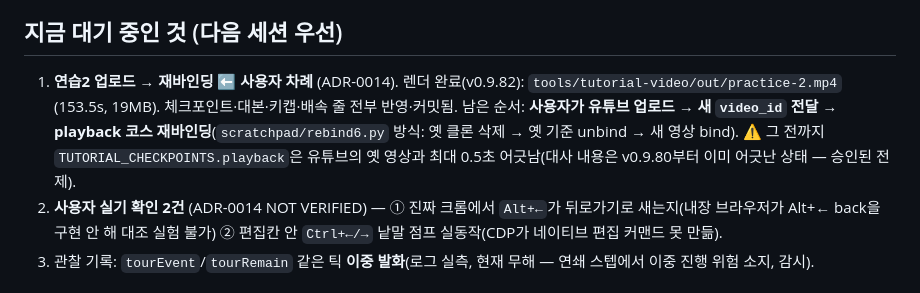
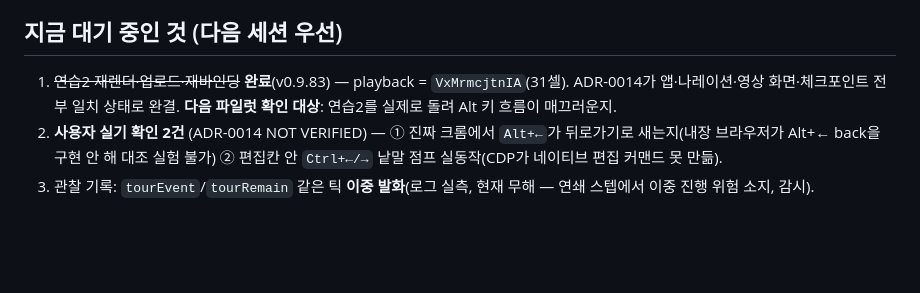
Before and after one commit to BlueSky8bya/jamak-ouroboros, a Markdown page: docs/agent/CURRENT_STATE.md, the part around the change. GitHub-like rendering; blank space fills up the shorter version.

```diff
--- a/docs/agent/CURRENT_STATE.md
+++ b/docs/agent/CURRENT_STATE.md
@@ -4,7 +4,7 @@ Last Updated: 2026-07-17 (v0.9.80 — **ADR-0014 조합키 분리: Alt=이동 /
 
 ## 지금 대기 중인 것 (다음 세션 우선)
 
-1. **연습2 업로드 → 재바인딩** ⬅️ **사용자 차례** (ADR-0014). 렌더 완료(v0.9.82): `tools/tutorial-video/out/practice-2.mp4` (153.5s, 19MB). 체크포인트·대본·키캡·배속 줄 전부 반영·커밋됨. 남은 순서: **사용자가 유튜브 업로드 → 새 `video_id` 전달 → playback 코스 재바인딩**(`scratchpad/rebind6.py` 방식: 옛 클론 삭제 → 옛 기준 unbind → 새 영상 bind). ⚠️ 그 전까지 `TUTORIAL_CHECKPOINTS.playback`은 유튜브의 옛 영상과 최대 0.5초 어긋남(대사 내용은 v0.9.80부터 이미 어긋난 상태 — 승인된 전제).
+1. ~~연습2 재렌더·업로드·재바인딩~~ **완료**(v0.9.83) — playback = `VxMrmcjtnIA`(31셀). ADR-0014가 앱·나레이션·영상 화면·체크포인트 전부 일치 상태로 완결. **다음 파일럿 확인 대상**: 연습2를 실제로 돌려 Alt 키 흐름이 매끄러운지.
 2. **사용자 실기 확인 2건** (ADR-0014 NOT VERIFIED) — ① 진짜 크롬에서 `Alt+←`가 뒤로가기로 새는지(내장 브라우저가 Alt+← back을 구현 안 해 대조 실험 불가) ② 편집칸 안 `Ctrl+←/→` 낱말 점프 실동작(CDP가 네이티브 편집 커맨드 못 만듦).
 3. 관찰 기록: `tourEvent`/`tourRemain` 같은 틱 **이중 발화**(로그 실측, 현재 무해 — 연쇄 스텝에서 이중 진행 위험 소지, 감시).
 
```
Also changed, not shown: docs/agent/CHANGELOG_AGENT.md (+37 -0 lines).
